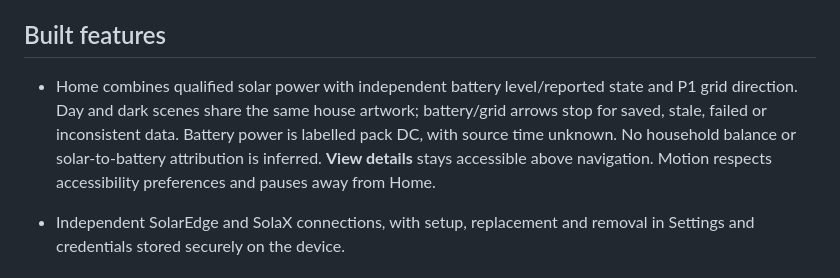
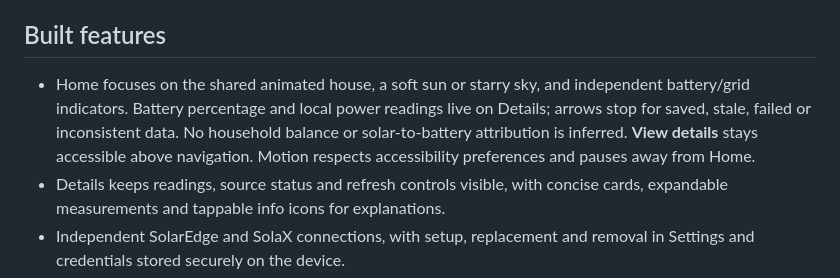
Before and after one commit to Owaiinnn/solar-overview, a Markdown page: app/README.md, the part around the change. Rendered like a GitHub page.

Commit message:
Document the refined Home artwork and compact reading cards

```diff
--- a/app/README.md
+++ b/app/README.md
@@ -6,14 +6,14 @@ in the codebase. See the [project overview](../README.md) for the technology sta
 
 ## Built features
 
-- Home combines qualified solar power with independent battery level/reported
-  state and P1 grid direction. Day and dark scenes share the same house artwork;
-  battery/grid arrows stop for saved, stale, failed or inconsistent data.
-  Battery power is labelled pack DC, with source time unknown. No household
-  balance or solar-to-battery attribution is inferred. **View details** stays
-  accessible above navigation. Motion respects accessibility preferences and
+- Home focuses on the shared animated house, a soft sun or starry sky, and
+  independent battery/grid indicators. Battery percentage and local power readings
+  live on Details; arrows stop for saved, stale, failed or inconsistent data.
+  No household balance or solar-to-battery attribution is inferred. **View details**
+  stays accessible above navigation. Motion respects accessibility preferences and
   pauses away from Home.
-
+- Details keeps readings, source status and refresh controls visible, with concise
+  cards, expandable measurements and tappable info icons for explanations.
 - Independent SolarEdge and SolaX connections, with setup, replacement and removal
   in Settings and credentials stored securely on the device.
 - Details cards for configured sources showing power, energy, measurement time, connection status and
```
Also changed, not shown: docs/home-scene.md (+41 -18 lines), docs/tickets/35-home-battery-grid.md (+51 -13 lines).
